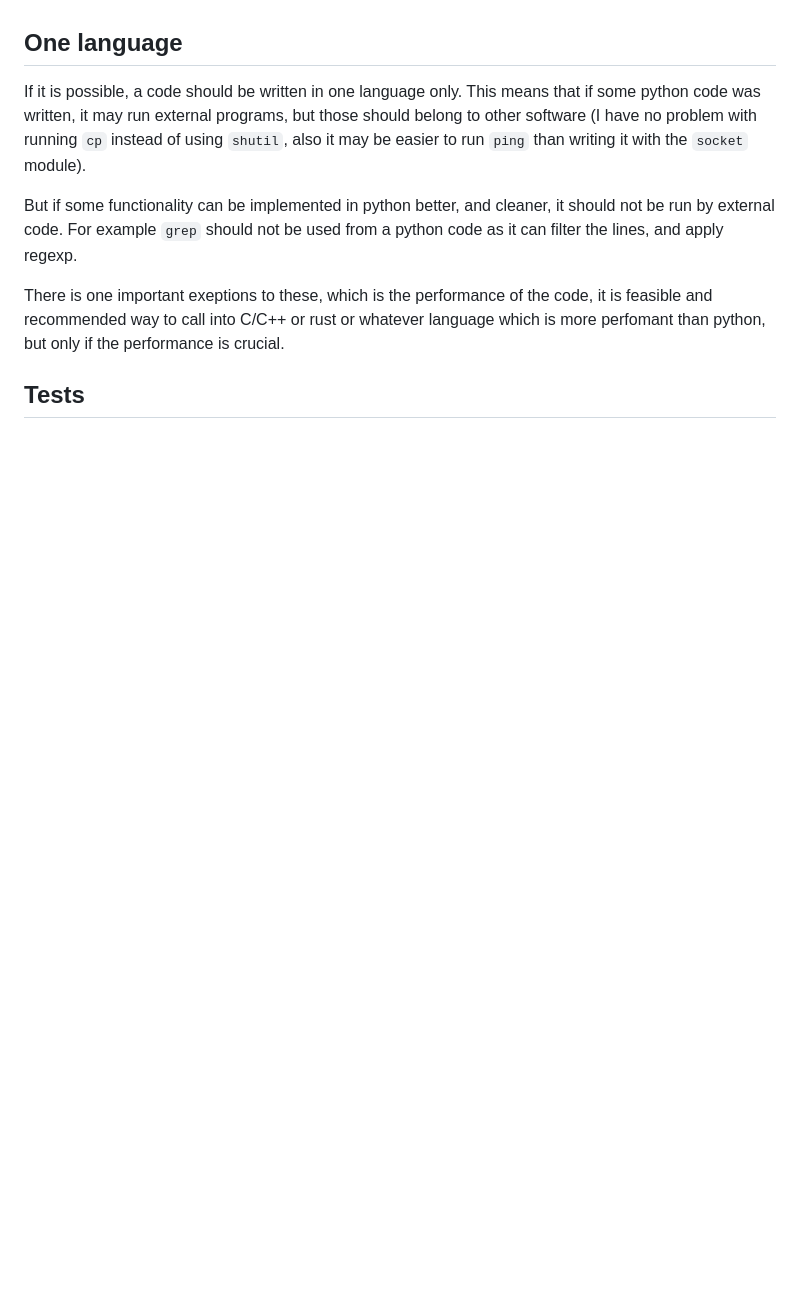
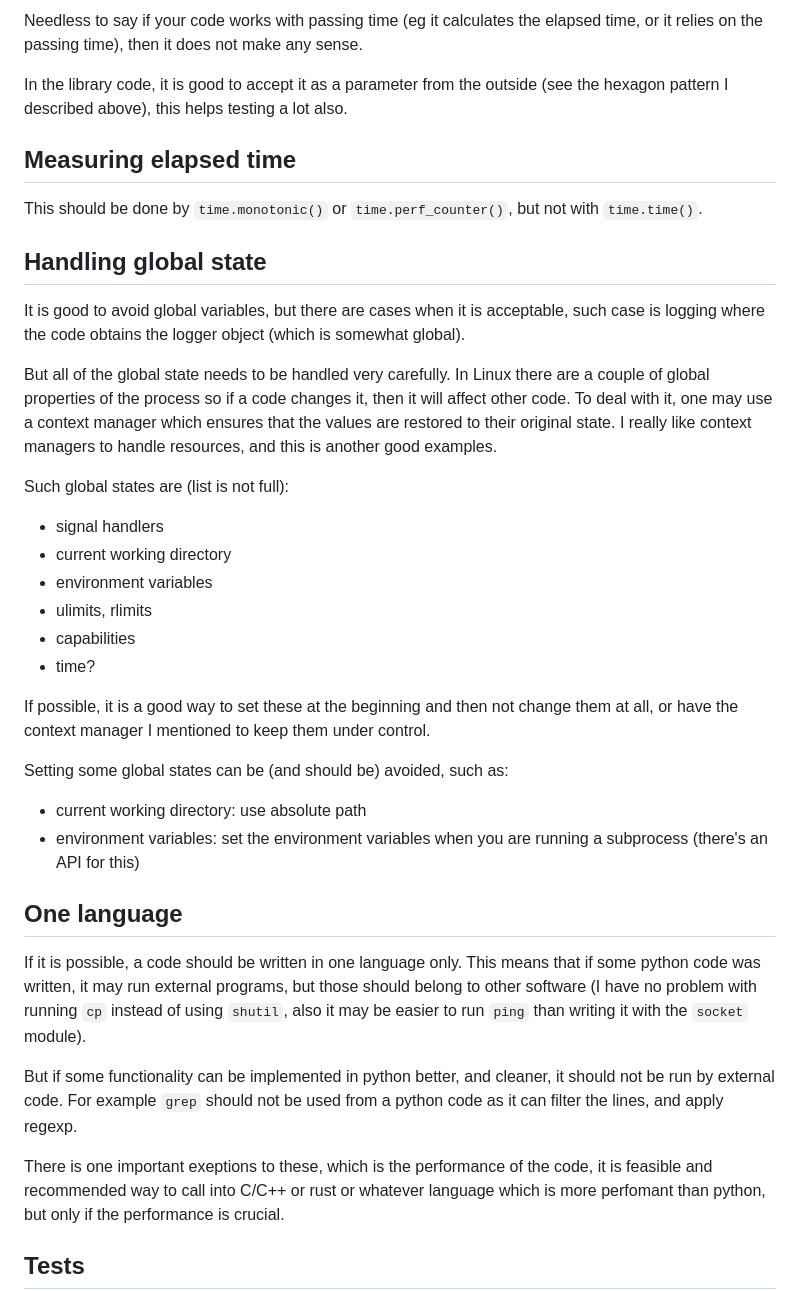
Before and after one commit to csernazs/misc, a Markdown page: docs/python_programming_guide.md, the part around one of its changes. Rendered like a GitHub page; blank space fills up the shorter version.

Commit message:
docs/python_programming_guide.md: add more content

```diff
--- a/docs/python_programming_guide.md
+++ b/docs/python_programming_guide.md
@@ -327,3 +406,48 @@ should be definied clearly.
+Needless to say if your code works with passing time (eg it calculates the
+elapsed time, or it relies on the passing time), then it does not make any
+sense.
+
+In the library code, it is good to accept it as a parameter from the outside
+(see the hexagon pattern I described above), this helps testing a lot also.
+
+## Measuring elapsed time
+
+This should be done by `time.monotonic()` or `time.perf_counter()`, but not with
+`time.time()`.
+
+
+## Handling global state
+
+It is good to avoid global variables, but there are cases when it is acceptable,
+such case is logging where the code obtains the logger object (which is somewhat
+global).
+
+But all of the global state needs to be handled very carefully. In Linux there
+are a couple of global properties of the process so if a code changes it, then
+it will affect other code.
+To deal with it, one may use a context manager which ensures that the values are
+restored to their original state. I really like context managers to handle
+resources, and this is another good examples.
+
+Such global states are (list is not full):
+
+* signal handlers
+* current working directory
+* environment variables
+* ulimits, rlimits
+* capabilities
+* time?
+
+
+If possible, it is a good way to set these at the beginning and then not change
+them at all, or have the context manager I mentioned to keep them under control.
+
+Setting some global states can be (and should be) avoided, such as:
+
+* current working directory: use absolute path
+* environment variables: set the environment variables when you are running a
+  subprocess (there's an API for this)
+
 
 ## One language
 
```
Also changed, not shown: other parts of docs/python_programming_guide.md (+79 -0 lines).
